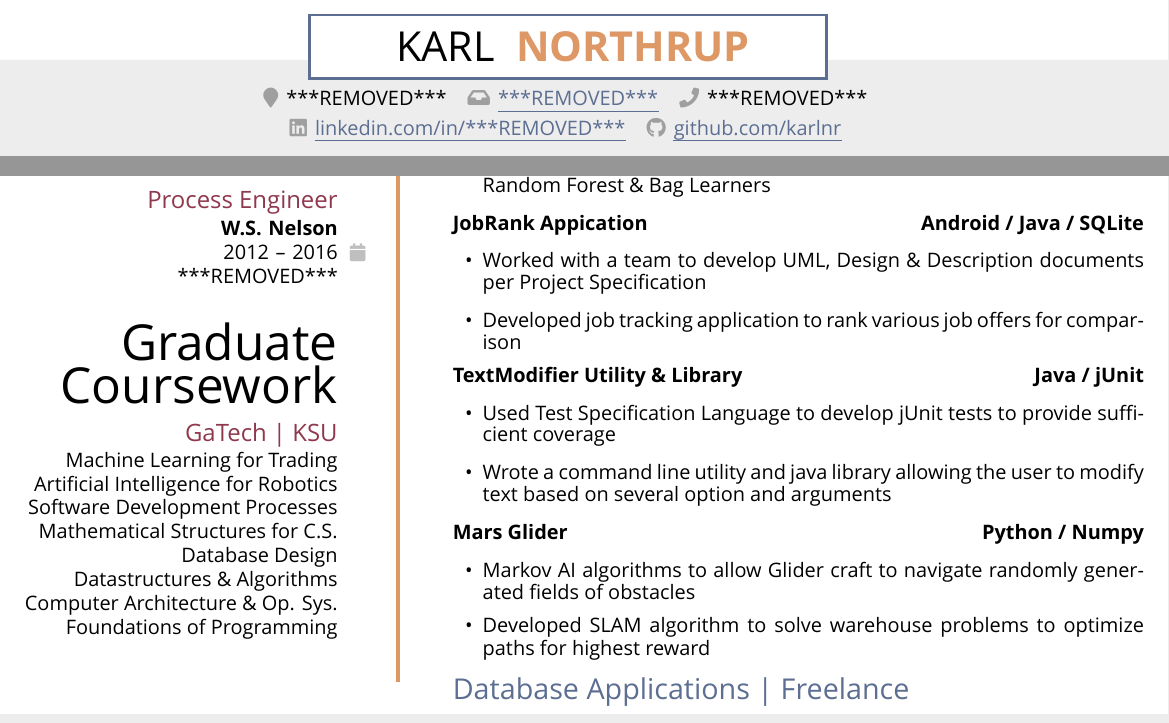
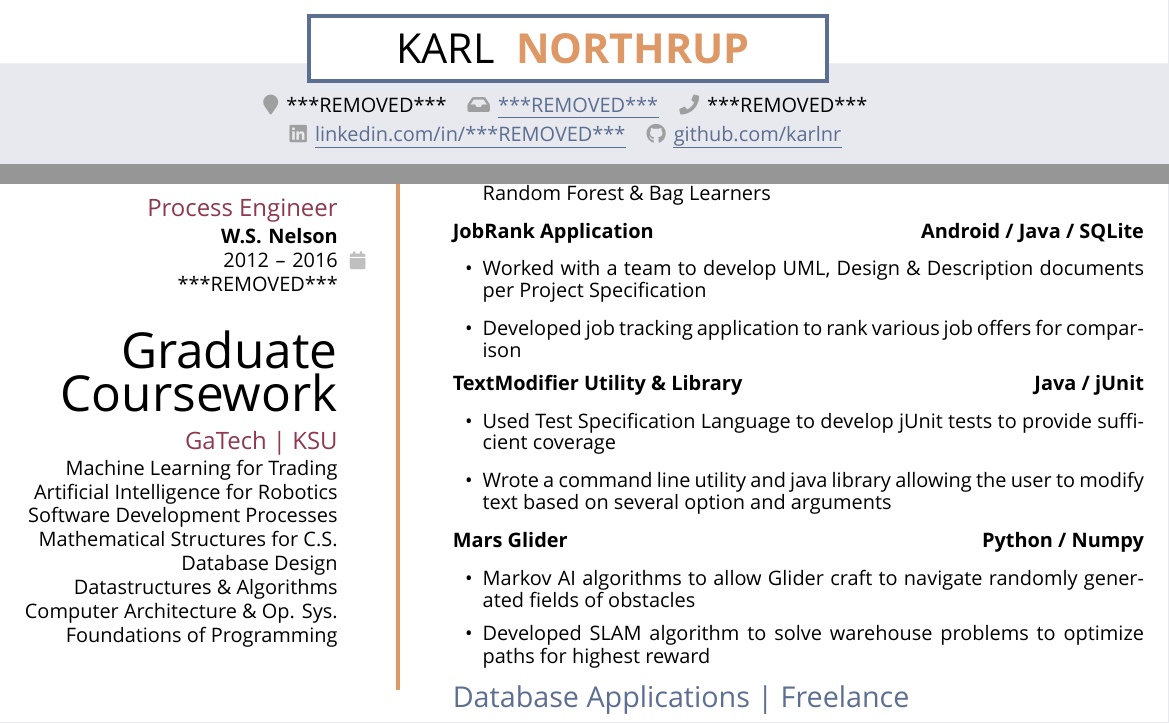
Before and after one commit to karlnr/resume, a LaTeX CV (resume.tex, which reads rightside.tex): two parts of pages 1 and 2 of 2, joined at a grey line, cut so that both start at the same text. Compiled offline with XeLaTeX; a missing font is replaced by an installed copy or a similar font.

Commit message:
margin & color tweaks, a typo

```diff
--- a/resume.tex
+++ b/resume.tex
@@ -14,7 +14,7 @@
 
 \RequirePackage{titlesec}
 \setlength\parindent{0pt}
-\geometry{left=0.0in, top=0.4in, right=0.5in, bottom=0.4in, footskip=0.0in}
+\geometry{left=0.0in, top=0.4in, right=0.5in, bottom=0.3in, footskip=0.0in}
 \titlespacing\section{0em}{1.5em}{0.5em}
 \titlespacing\subsection{0pt}{0em}{0.5em}
 % left, before, after
@@ -22,7 +22,7 @@
 
 %%%%%%% maroon, orange-red, soft blue
 \definecolor{ltgray}{gray}{0.75}  % calendar
-\definecolor{back}{HTML}{eeeded}
+\definecolor{back}{HTML}{eeeded}  % off-whitish gray
 \definecolor{subsubsec}{HTML}{8f384d}  % maroonish
 \definecolor{subsec}{HTML}{5c6e91}  % soft blue
 \definecolor{name}{HTML}{dd9866}
@@ -36,7 +36,8 @@
     width=1.2\textwidth,
     colframe=white,
     enhanced,
-    colback=back,
+    colback={frame!15},  % lighter version of frame color
+    % colback={back},
     attach boxed title to top center={yshift=-4mm},
     boxed title style={
       sharp corners,
@@ -48,8 +49,9 @@
       top=0.5em,
       bottom=0.5em,
       halign=center,
+      boxrule=2pt,
     },
-    top=4mm,
+    top=4.5mm,
     title=\firstname{#2}\ \lastname{#3},#1
 }
 
@@ -64,7 +66,7 @@
   \color{subsubsec}\large\raggedleft\vspace{0pt}
 }
 \newcommand{\verticalbar}{
-  \centering\vspace{0pt}\color{bar}\hspace{3pt}\rule{2pt}{655pt}
+  \centering\vspace{0pt}\color{bar}\hspace{3pt}\rule{2.3pt}{655pt}
 }
 
 
--- a/rightside.tex
+++ b/rightside.tex
@@ -71,7 +71,7 @@ TODO - revise temp filler text/section titles/proj details below; more filler te
 {Used machine learning techniques to develope a strategy learner using Random Forest \& Bag Learners}
 %
 \justifiedsubsection%
-{JobRank Appication}{Android / Java / SQLite}
+{JobRank Application}{Android / Java / SQLite}
 %
 \workitemstwo%
 {Worked with a team to develop UML, Design \& Description documents per Project Specification}{Developed job tracking application to rank various job offers for comparison}
```
